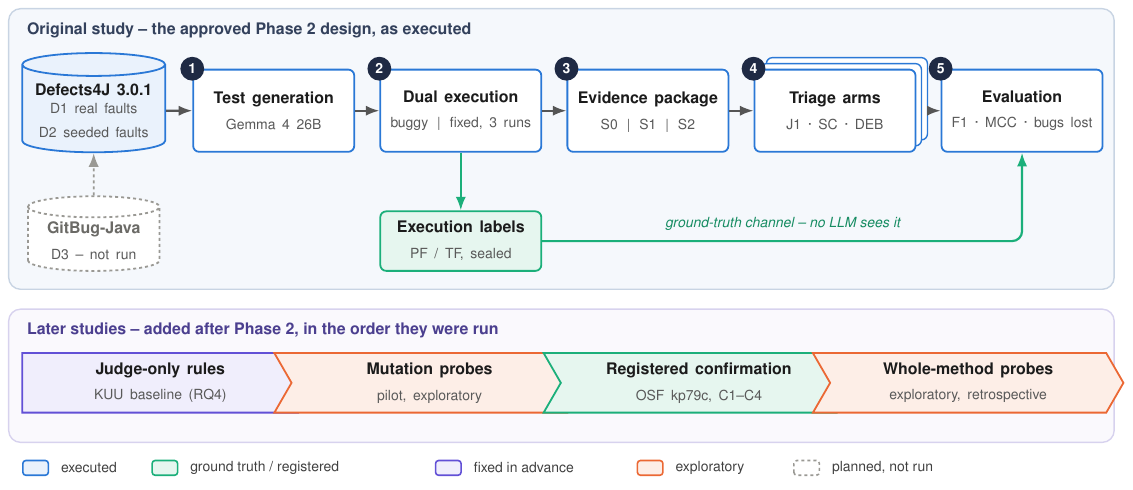
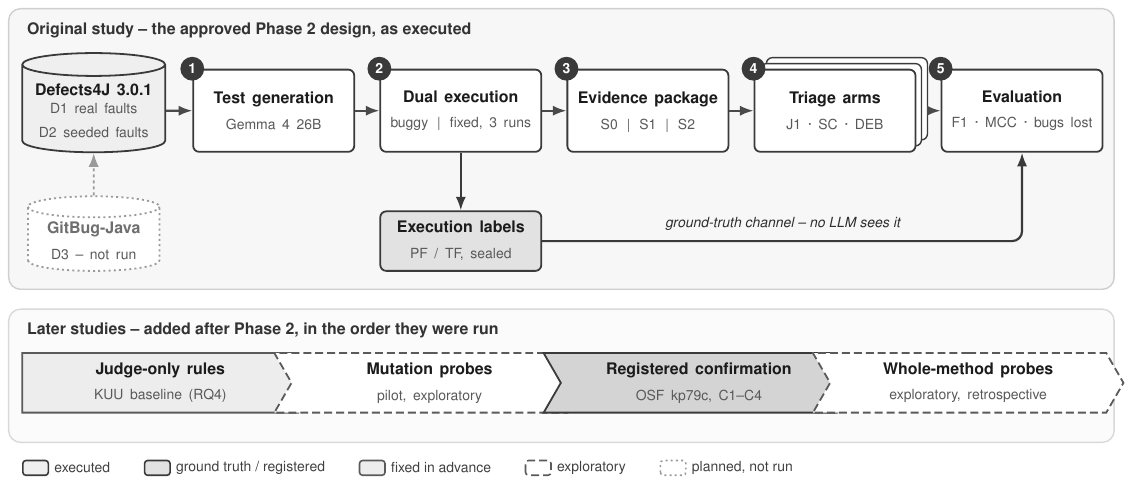
Before and after one commit to hafizhuzaifaahmed/llm-failure-triage, a LaTeX figure (phase4_v2/figures/fig_final_architecture.tex): the whole page. Compiled offline with pdfLaTeX.

Commit message:
Architecture diagram in gray and white; paper and deck updated; snapshot of 5dbd707

```diff
--- a/phase4_v2/figures/fig_final_architecture.tex
+++ b/phase4_v2/figures/fig_final_architecture.tex
@@ -6,17 +6,17 @@
 \usetikzlibrary{arrows.meta,shapes.geometric,shapes.symbols,shadows,calc}
 \begin{document}
 \begin{tikzpicture}[>={Latex[length=2.4mm,width=1.8mm]},lbl/.style={align=center,execute at begin node={\hyphenpenalty=10000\relax}}]
-\definecolor{fink}{HTML}{1F2A44}\definecolor{bink}{HTML}{1F2A44}\definecolor{tink}{HTML}{FFFFFF}
-\definecolor{fstage}{HTML}{FFFFFF}\definecolor{bstage}{HTML}{2A78D6}\definecolor{tstage}{HTML}{1B1B1B}
-\definecolor{fdata}{HTML}{EAF2FC}\definecolor{bdata}{HTML}{2A78D6}\definecolor{tdata}{HTML}{1B1B1B}
-\definecolor{fgt}{HTML}{E6F6EF}\definecolor{bgt}{HTML}{1BAF7A}\definecolor{tgt}{HTML}{1B1B1B}
-\definecolor{fnotrun}{HTML}{FFFFFF}\definecolor{bnotrun}{HTML}{9A9994}\definecolor{tnotrun}{HTML}{6B6A66}
-\definecolor{frule}{HTML}{F0EEFC}\definecolor{brule}{HTML}{6250D6}\definecolor{trule}{HTML}{1B1B1B}
-\definecolor{fexpl}{HTML}{FDEEE7}\definecolor{bexpl}{HTML}{EB6834}\definecolor{texpl}{HTML}{1B1B1B}
-\definecolor{freg}{HTML}{E6F6EF}\definecolor{breg}{HTML}{1BAF7A}\definecolor{treg}{HTML}{1B1B1B}
-\definecolor{fpanelA}{HTML}{F5F8FC}\definecolor{bpanelA}{HTML}{C8D4E3}\definecolor{tpanelA}{HTML}{33415C}
-\definecolor{fpanelB}{HTML}{FAF9FD}\definecolor{bpanelB}{HTML}{D7D2EE}\definecolor{tpanelB}{HTML}{4B3F8F}
-\definecolor{farrow}{HTML}{555555}\definecolor{barrow}{HTML}{555555}\definecolor{tarrow}{HTML}{555555}
+\definecolor{fink}{HTML}{3A3A3A}\definecolor{bink}{HTML}{3A3A3A}\definecolor{tink}{HTML}{FFFFFF}
+\definecolor{fstage}{HTML}{FFFFFF}\definecolor{bstage}{HTML}{3A3A3A}\definecolor{tstage}{HTML}{1B1B1B}
+\definecolor{fdata}{HTML}{EFEFEF}\definecolor{bdata}{HTML}{3A3A3A}\definecolor{tdata}{HTML}{1B1B1B}
+\definecolor{fgt}{HTML}{E2E2E2}\definecolor{bgt}{HTML}{3A3A3A}\definecolor{tgt}{HTML}{1B1B1B}
+\definecolor{fnotrun}{HTML}{FFFFFF}\definecolor{bnotrun}{HTML}{9A9A9A}\definecolor{tnotrun}{HTML}{6E6E6E}
+\definecolor{frule}{HTML}{EDEDED}\definecolor{brule}{HTML}{5A5A5A}\definecolor{trule}{HTML}{1B1B1B}
+\definecolor{fexpl}{HTML}{FFFFFF}\definecolor{bexpl}{HTML}{5A5A5A}\definecolor{texpl}{HTML}{1B1B1B}
+\definecolor{freg}{HTML}{D4D4D4}\definecolor{breg}{HTML}{3A3A3A}\definecolor{treg}{HTML}{1B1B1B}
+\definecolor{fpanelA}{HTML}{F7F7F7}\definecolor{bpanelA}{HTML}{CFCFCF}\definecolor{tpanelA}{HTML}{333333}
+\definecolor{fpanelB}{HTML}{FBFBFB}\definecolor{bpanelB}{HTML}{D9D9D9}\definecolor{tpanelB}{HTML}{333333}
+\definecolor{farrow}{HTML}{4A4A4A}\definecolor{barrow}{HTML}{4A4A4A}\definecolor{tarrow}{HTML}{4A4A4A}
 \draw[fill=fpanelA,draw=bpanelA,line width=0.7pt,rounded corners=6pt] (-0.25,1.8) rectangle (19.25,-3.15);
 \node[anchor=north west,font=\footnotesize\bfseries,text=tpanelA] at (-0.04999999999999999,1.6800000000000002) {Original study \textendash{} the approved Phase 2 design, as executed};
 \draw[fill=fpanelB,draw=bpanelB,line width=0.7pt,rounded corners=6pt] (-0.25,-3.5) rectangle (19.25,-5.85);
```
Also changed, not shown: docs/tracking/DECISIONS.md (+1 -0 lines), phase4_v2/PHASE4_FINAL_PAPER.tex (+1 -1 lines), phase4_v2/PHASE4_FINAL_PAPER.pdf, phase4_v2/PHASE4_FINAL_SUPPLEMENT.pdf, phase4_v2/figures/fig_final_architecture.pdf, phase4_v2/figures/fig_final_architecture.png, phase4_v2/figures/fig_final_architecture.tex (27 more changed lines), 3 other files.
